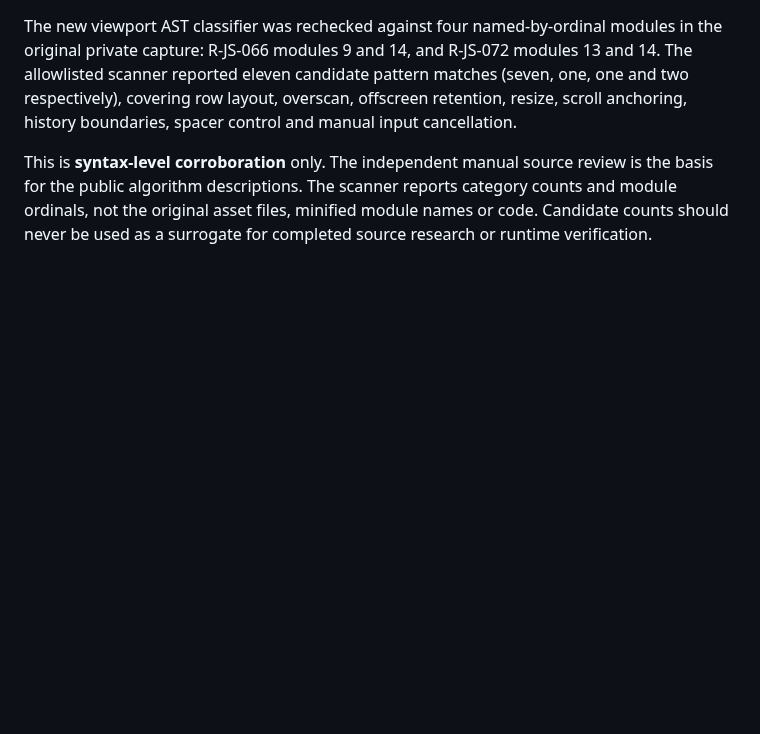
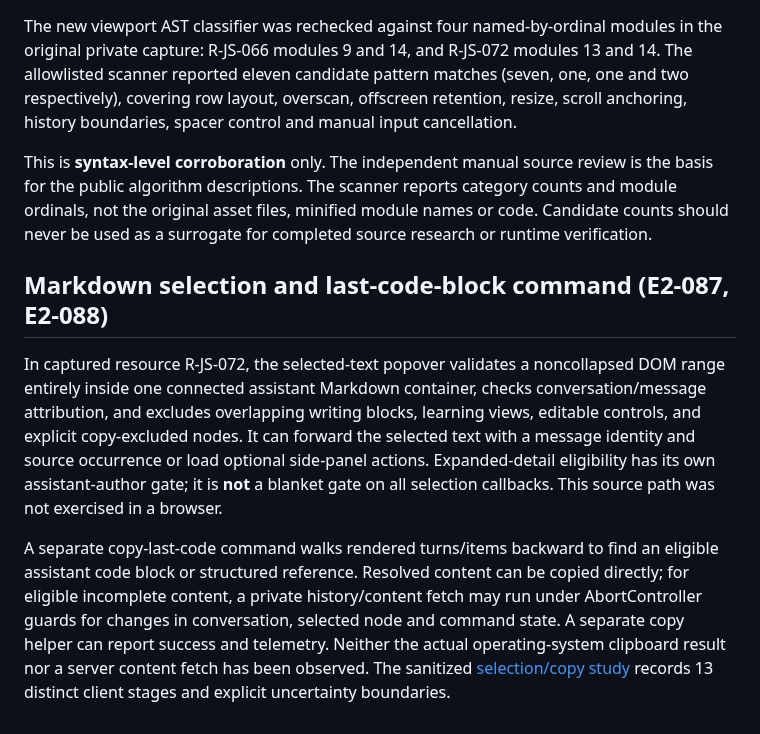
Before and after one commit to sguzman/viewsource, a Markdown page: docs/CHAT-INTERACTIONS.md, the part around the change. Rendered like a GitHub page; blank space fills up the shorter version.

Commit message:
Render sanitized selected-text and code-copy source traces with regression checks

```diff
--- a/docs/CHAT-INTERACTIONS.md
+++ b/docs/CHAT-INTERACTIONS.md
@@ -623,3 +623,24 @@ review is the basis for the public algorithm descriptions. The scanner
 reports category counts and module ordinals, not the original asset files,
 minified module names or code. Candidate counts should never be used as a
 surrogate for completed source research or runtime verification.
+
+## Markdown selection and last-code-block command (E2-087, E2-088)
+
+In captured resource R-JS-072, the selected-text popover validates a
+noncollapsed DOM range entirely inside one connected assistant Markdown
+container, checks conversation/message attribution, and excludes overlapping
+writing blocks, learning views, editable controls, and explicit copy-excluded
+nodes. It can forward the selected text with a message identity and source
+occurrence or load optional side-panel actions. Expanded-detail eligibility
+has its own assistant-author gate; it is **not** a blanket gate on all
+selection callbacks. This source path was not exercised in a browser.
+
+A separate copy-last-code command walks rendered turns/items backward to
+find an eligible assistant code block or structured reference. Resolved
+content can be copied directly; for eligible incomplete content, a private
+history/content fetch may run under AbortController guards for changes in
+conversation, selected node and command state. A separate copy helper
+can report success and telemetry. Neither the actual operating-system
+clipboard result nor a server content fetch has been observed. The
+sanitized [selection/copy study](../specimens/chatgpt-com/v0002/chat_selection_copy_trace.json)
+records 13 distinct client stages and explicit uncertainty boundaries.
```
